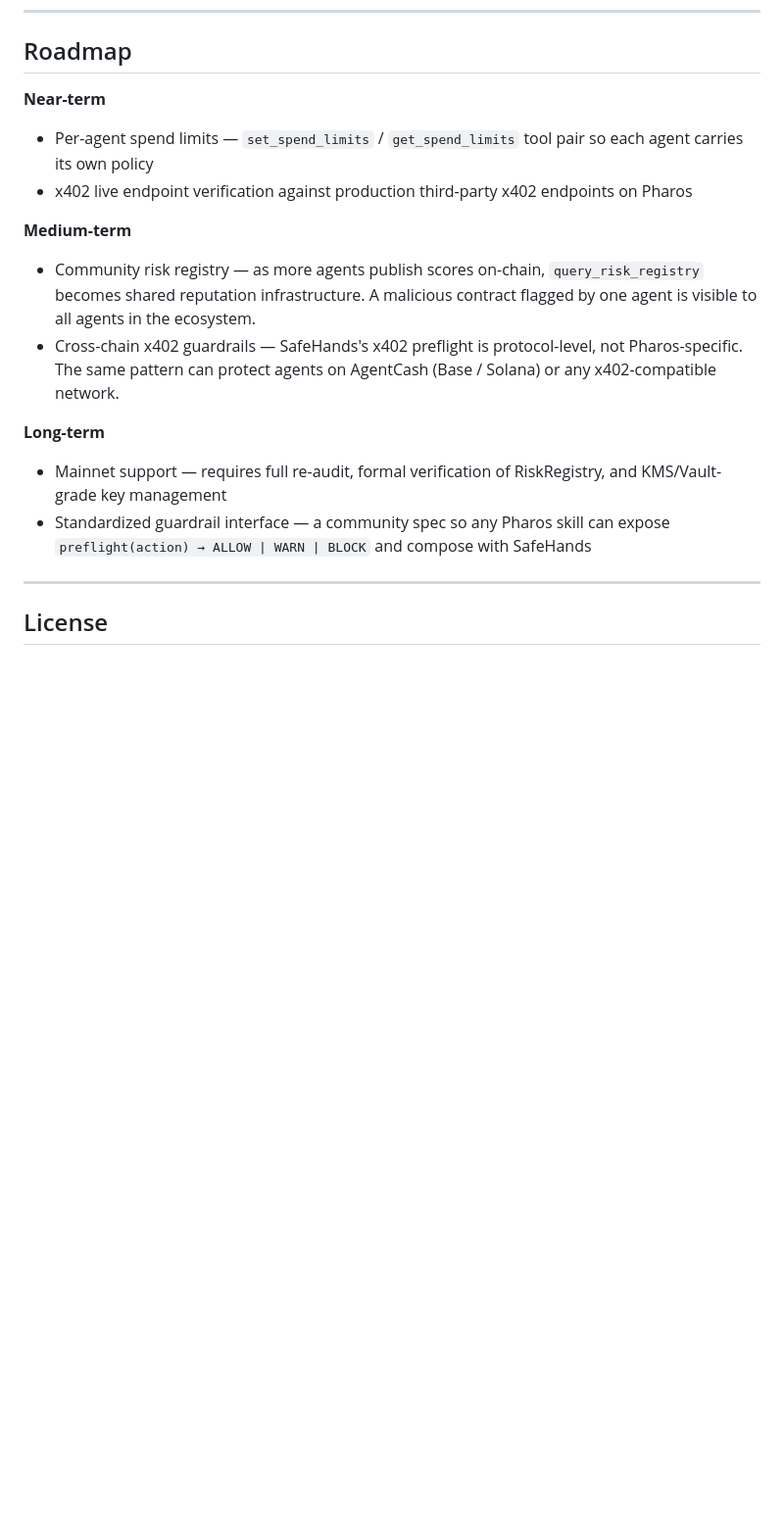
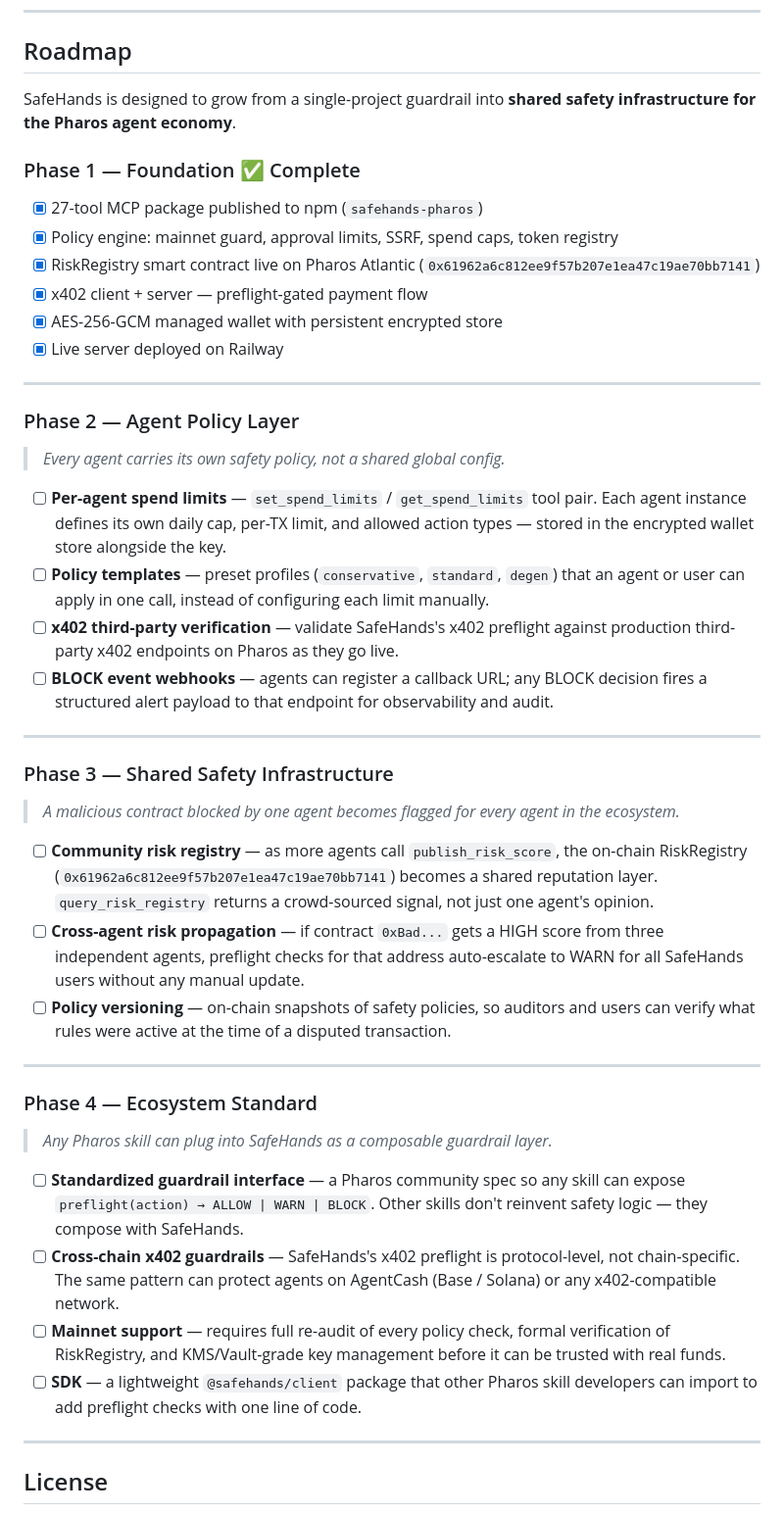
Before and after one commit to SZtch/safehands-pharos, a Markdown page: README.md, the part around the change. Shown at 98% size. Drawn GitHub-style; blank space fills up the shorter version.

Commit message:
docs: expand roadmap into 4 structured phases with concrete deliverables
Phase 1 (done), Phase 2 (agent policy layer), Phase 3 (shared safety infra),
Phase 4 (ecosystem standard + SDK + mainnet). Each phase has a clear vision
statement and specific, actionable items.

Co-Authored-By: Claude Sonnet 4.6 <noreply@anthropic.com>

```diff
--- a/README.md
+++ b/README.md
@@ -361,17 +361,48 @@ Live preflight examples with real outputs: [DEMO.md](DEMO.md)
 
 ## Roadmap
 
-**Near-term**
-- Per-agent spend limits — `set_spend_limits` / `get_spend_limits` tool pair so each agent carries its own policy
-- x402 live endpoint verification against production third-party x402 endpoints on Pharos
+SafeHands is designed to grow from a single-project guardrail into **shared safety infrastructure for the Pharos agent economy**.
 
-**Medium-term**
-- Community risk registry — as more agents publish scores on-chain, `query_risk_registry` becomes shared reputation infrastructure. A malicious contract flagged by one agent is visible to all agents in the ecosystem.
-- Cross-chain x402 guardrails — SafeHands's x402 preflight is protocol-level, not Pharos-specific. The same pattern can protect agents on AgentCash (Base / Solana) or any x402-compatible network.
+### Phase 1 — Foundation ✅ Complete
 
-**Long-term**
-- Mainnet support — requires full re-audit, formal verification of RiskRegistry, and KMS/Vault-grade key management
-- Standardized guardrail interface — a community spec so any Pharos skill can expose `preflight(action) → ALLOW | WARN | BLOCK` and compose with SafeHands
+- [x] 27-tool MCP package published to npm (`safehands-pharos`)
+- [x] Policy engine: mainnet guard, approval limits, SSRF, spend caps, token registry
+- [x] RiskRegistry smart contract live on Pharos Atlantic (`0x61962a6c812ee9f57b207e1ea47c19ae70bb7141`)
+- [x] x402 client + server — preflight-gated payment flow
+- [x] AES-256-GCM managed wallet with persistent encrypted store
+- [x] Live server deployed on Railway
+
+---
+
+### Phase 2 — Agent Policy Layer
+
+> *Every agent carries its own safety policy, not a shared global config.*
+
+- [ ] **Per-agent spend limits** — `set_spend_limits` / `get_spend_limits` tool pair. Each agent instance defines its own daily cap, per-TX limit, and allowed action types — stored in the encrypted wallet store alongside the key.
+- [ ] **Policy templates** — preset profiles (`conservative`, `standard`, `degen`) that an agent or user can apply in one call, instead of configuring each limit manually.
+- [ ] **x402 third-party verification** — validate SafeHands's x402 preflight against production third-party x402 endpoints on Pharos as they go live.
+- [ ] **BLOCK event webhooks** — agents can register a callback URL; any BLOCK decision fires a structured alert payload to that endpoint for observability and audit.
+
+---
+
+### Phase 3 — Shared Safety Infrastructure
+
+> *A malicious contract blocked by one agent becomes flagged for every agent in the ecosystem.*
+
+- [ ] **Community risk registry** — as more agents call `publish_risk_score`, the on-chain RiskRegistry (`0x61962a6c812ee9f57b207e1ea47c19ae70bb7141`) becomes a shared reputation layer. `query_risk_registry` returns a crowd-sourced signal, not just one agent's opinion.
+- [ ] **Cross-agent risk propagation** — if contract `0xBad...` gets a HIGH score from three independent agents, preflight checks for that address auto-escalate to WARN for all SafeHands users without any manual update.
+- [ ] **Policy versioning** — on-chain snapshots of safety policies, so auditors and users can verify what rules were active at the time of a disputed transaction.
+
+---
+
+### Phase 4 — Ecosystem Standard
+
+> *Any Pharos skill can plug into SafeHands as a composable guardrail layer.*
+
+- [ ] **Standardized guardrail interface** — a Pharos community spec so any skill can expose `preflight(action) → ALLOW | WARN | BLOCK`. Other skills don't reinvent safety logic — they compose with SafeHands.
+- [ ] **Cross-chain x402 guardrails** — SafeHands's x402 preflight is protocol-level, not chain-specific. The same pattern can protect agents on AgentCash (Base / Solana) or any x402-compatible network.
+- [ ] **Mainnet support** — requires full re-audit of every policy check, formal verification of RiskRegistry, and KMS/Vault-grade key management before it can be trusted with real funds.
+- [ ] **SDK** — a lightweight `@safehands/client` package that other Pharos skill developers can import to add preflight checks with one line of code.
 
 ---
 
```
